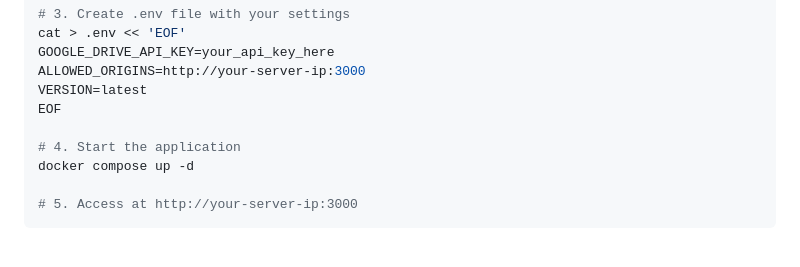
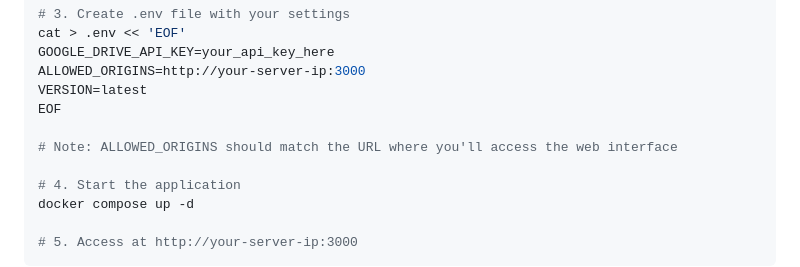
Before and after one commit to gatanasi/video-converter, a Markdown page: README.md, the part around the change. Rendered like a GitHub page; blank space fills up the shorter version.

Commit message:
docs: add note about ALLOWED_ORIGINS in README for clarity

```diff
--- a/README.md
+++ b/README.md
@@ -35,6 +35,8 @@ GOOGLE_DRIVE_API_KEY=your_api_key_here
 ALLOWED_ORIGINS=http://your-server-ip:3000
 VERSION=latest
 EOF
+
+# Note: ALLOWED_ORIGINS should match the URL where you'll access the web interface
 
 # 4. Start the application
 docker compose up -d
```
